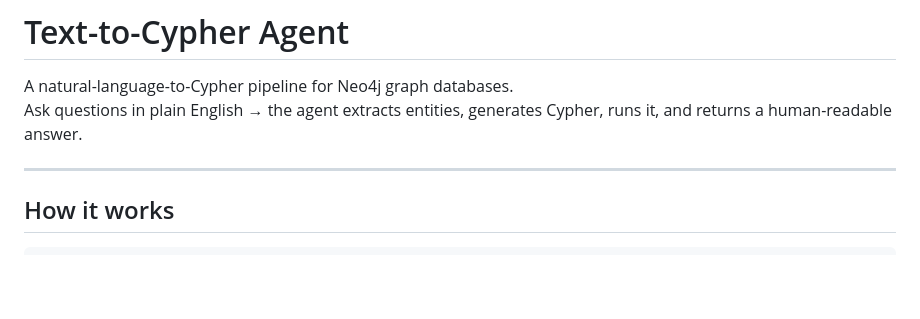
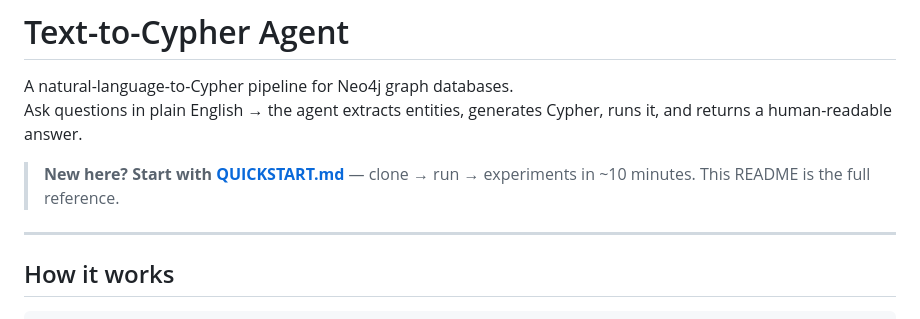
Before and after one commit to receive2/text2cypher_agent, a Markdown page: README.md, the part around the change. GitHub-like rendering; blank space fills up the shorter version.

Commit message:
docs: add QUICKSTART.md (concise setup + experiment guide) + link from README

```diff
--- a/README.md
+++ b/README.md
@@ -2,6 +2,8 @@
 
 A natural-language-to-Cypher pipeline for Neo4j graph databases.
 Ask questions in plain English → the agent extracts entities, generates Cypher, runs it, and returns a human-readable answer.
+
+> **New here? Start with [QUICKSTART.md](QUICKSTART.md)** — clone → run → experiments in ~10 minutes. This README is the full reference.
 
 ---
 
```
Also changed, not shown: QUICKSTART.md (added, +120 -0 lines).
